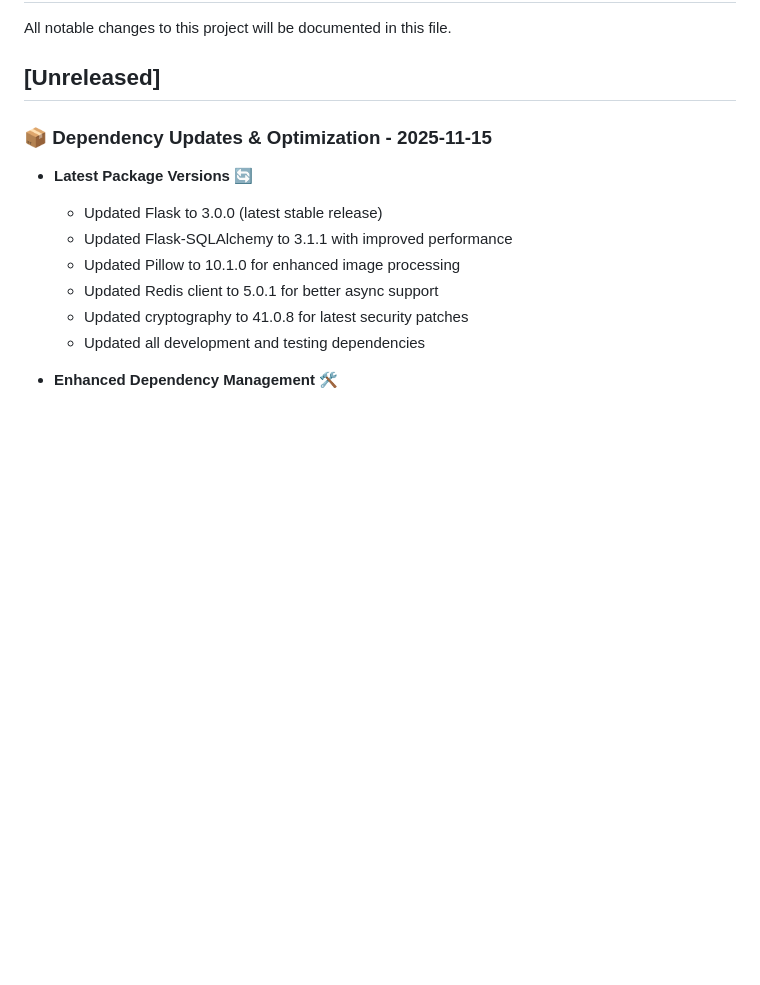
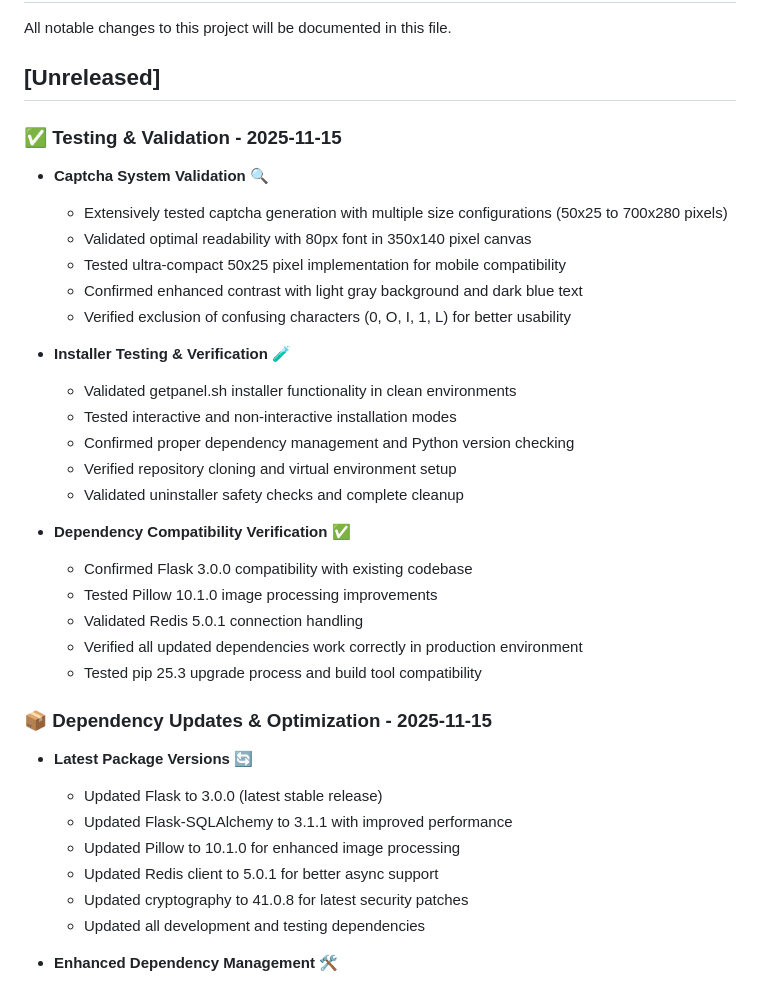
Before and after one commit to phillgates2/panel, a Markdown page: CHANGELOG.md, the part around the change. Drawn GitHub-style; blank space fills up the shorter version.

Commit message:
docs: Add testing and validation changelog entries
- Document extensive captcha system testing with multiple configurations
- Record installer validation in clean environments
- Confirm dependency compatibility verification
- Update changelog with comprehensive testing session details

```diff
--- a/CHANGELOG.md
+++ b/CHANGELOG.md
@@ -3,6 +3,29 @@
 All notable changes to this project will be documented in this file.
 
 ## [Unreleased]
+
+### ✅ **Testing & Validation** - 2025-11-15
+
+- **Captcha System Validation** 🔍
+  - Extensively tested captcha generation with multiple size configurations (50x25 to 700x280 pixels)
+  - Validated optimal readability with 80px font in 350x140 pixel canvas
+  - Tested ultra-compact 50x25 pixel implementation for mobile compatibility
+  - Confirmed enhanced contrast with light gray background and dark blue text
+  - Verified exclusion of confusing characters (0, O, I, 1, L) for better usability
+
+- **Installer Testing & Verification** 🧪
+  - Validated getpanel.sh installer functionality in clean environments
+  - Tested interactive and non-interactive installation modes
+  - Confirmed proper dependency management and Python version checking
+  - Verified repository cloning and virtual environment setup
+  - Validated uninstaller safety checks and complete cleanup
+
+- **Dependency Compatibility Verification** ✅
+  - Confirmed Flask 3.0.0 compatibility with existing codebase
+  - Tested Pillow 10.1.0 image processing improvements
+  - Validated Redis 5.0.1 connection handling
+  - Verified all updated dependencies work correctly in production environment
+  - Tested pip 25.3 upgrade process and build tool compatibility
 
 ### 📦 **Dependency Updates & Optimization** - 2025-11-15
 
```
